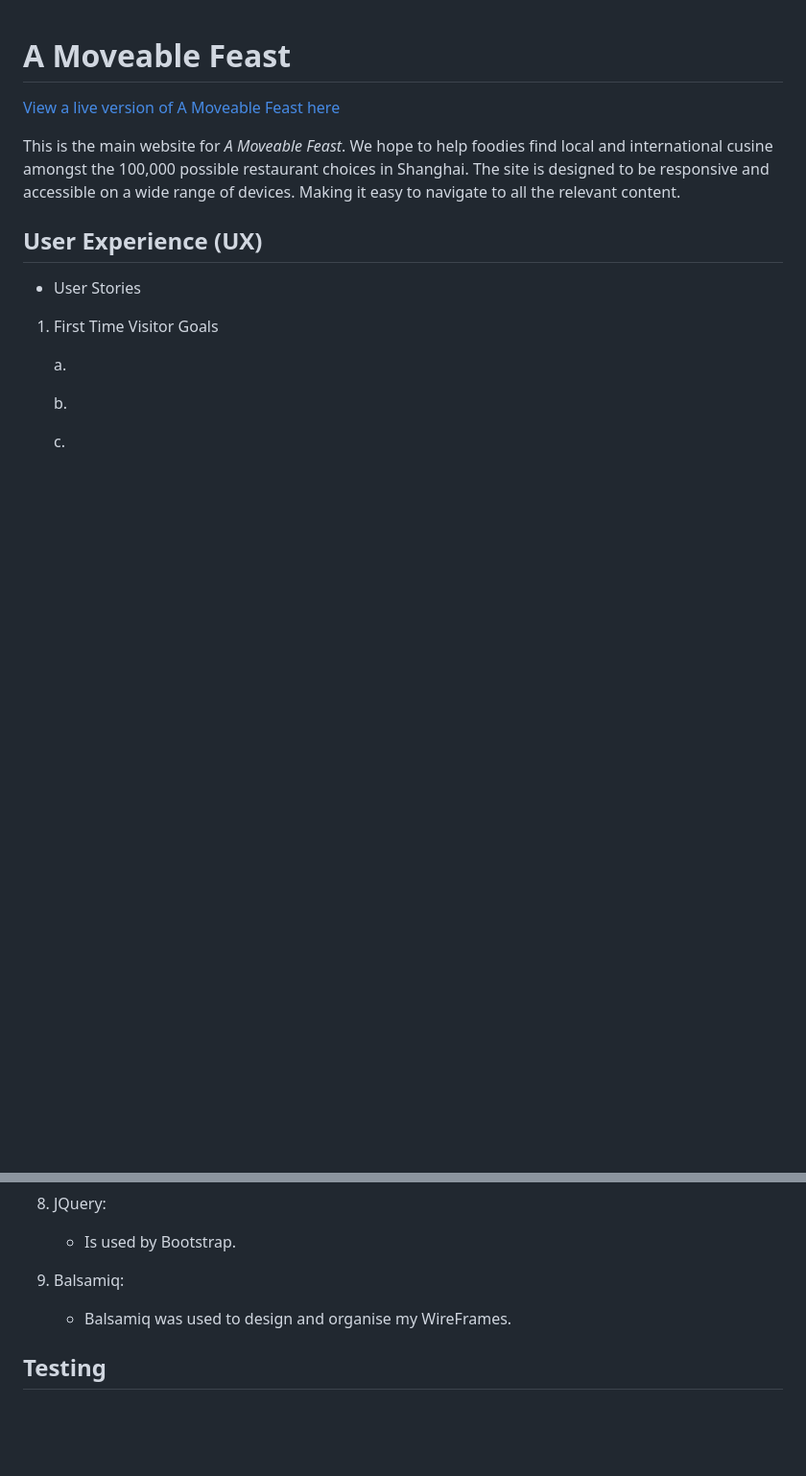
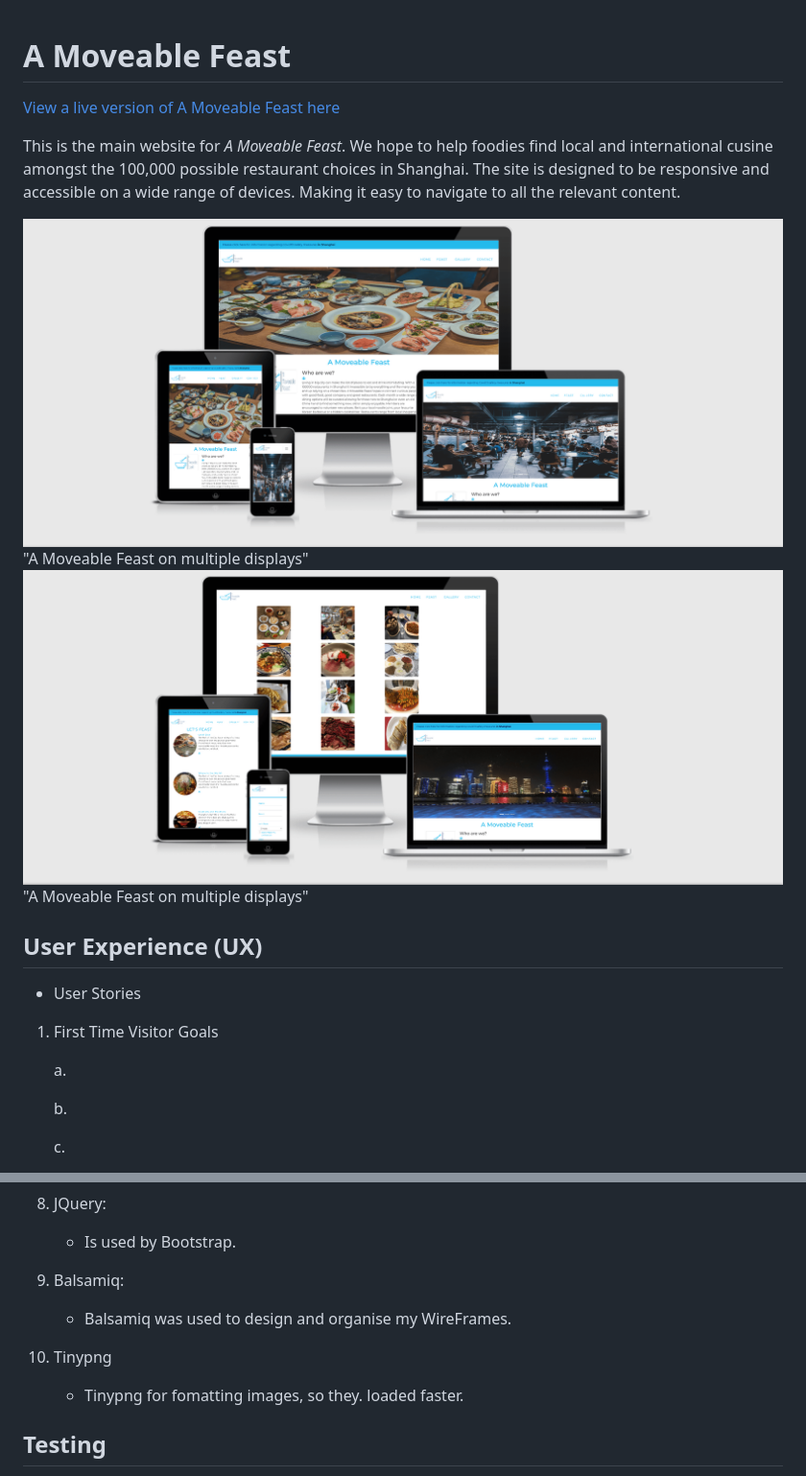
Before and after one commit to MichelleCoffey/A_Moveable_Feast_Shanghai, a Markdown page: README.md, 2 parts joined by grey strips. Shown at 96% size. GitHub-like rendering; pictures changed too: images/display.png (added), images/displaydiff.png (added); blank space fills up the shorter version.

Commit message:
Removed unneeded CSS, added display  images to README.

```diff
--- a/README.md
+++ b/README.md
@@ -4,6 +4,9 @@
 
 This is the main website for *A Moveable Feast*. We hope to help foodies find local and international cusine amongst the 100,000 possible restaurant choices          in Shanghai. The site is designed to be responsive and accessible on a wide range of devices. Making it easy to navigate to all the relevant content.
 
+
+![alt text](images/display.png) "A Moveable Feast on multiple displays"
+![alt text](images/displaydiff.png) "A Moveable Feast on multiple displays"
 ## User Experience (UX)
 
 * User Stories
@@ -92,6 +95,9 @@ This is the main website for *A Moveable Feast*. We hope to help foodies find lo
 
     * Balsamiq was used to design and organise my WireFrames.
 
+10. Tinypng
+     * Tinypng for fomatting images, so they. loaded faster.
+
 ## Testing
 
 The W3C Mark Up Validator and W3C CSS Validator Services was used to validate each page of the website to ensure there were no syntax errors in the prioject.
```
Also changed, not shown: other parts of README.md (+1 -1 lines), 2 other files.
